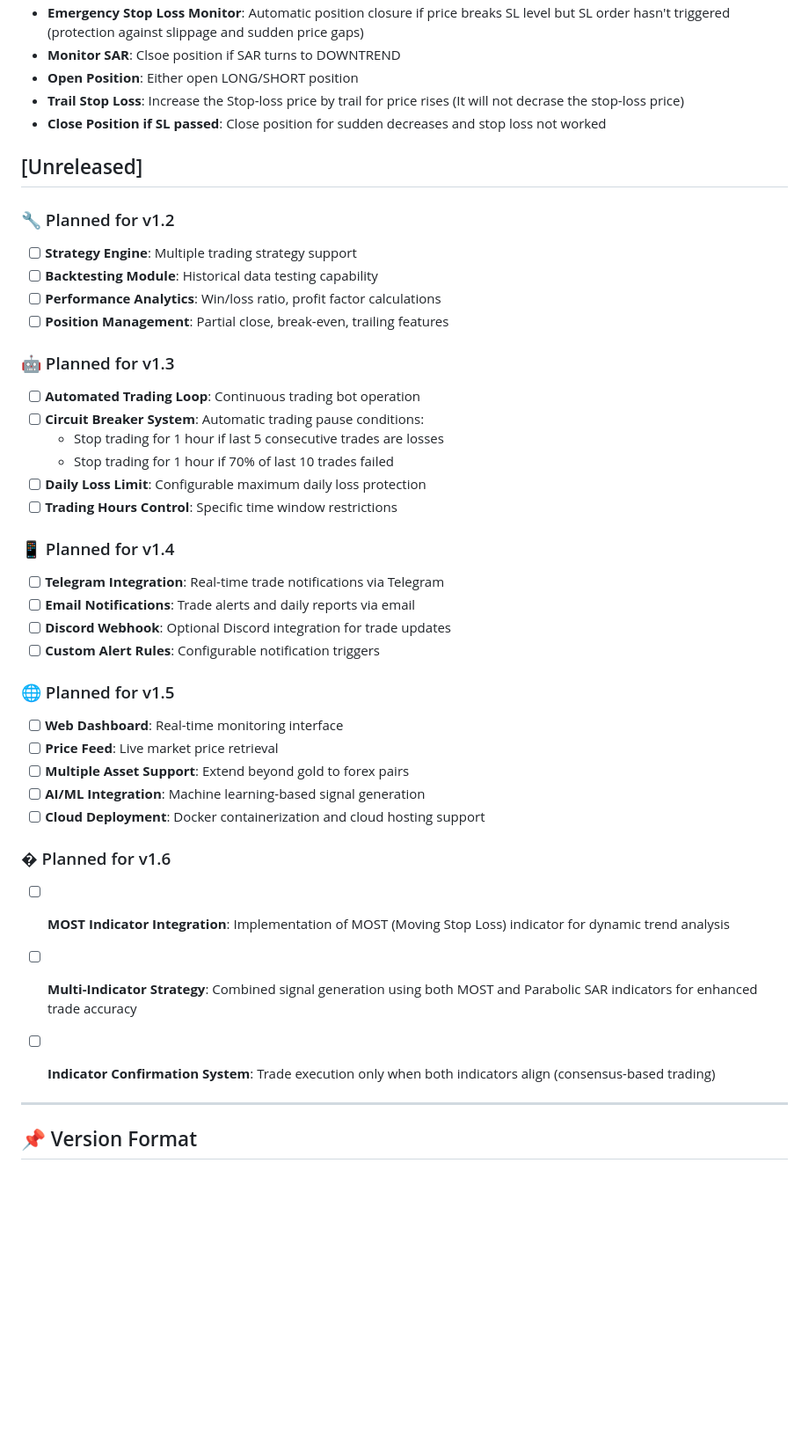
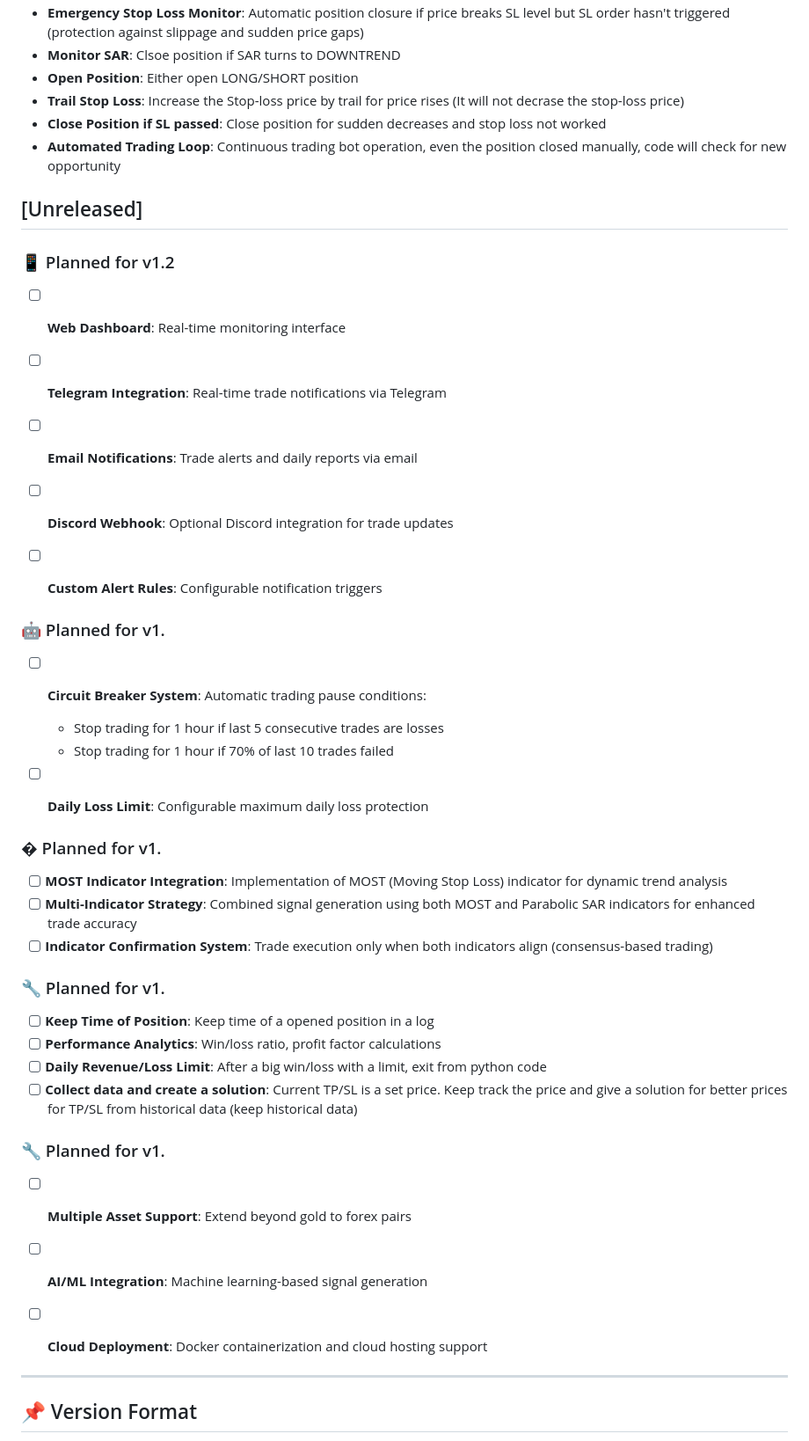
Before and after one commit to tolgak87/trade-algo-gold, a Markdown page: CHANGELOG.md, the part around the change. Shown at 88% size. GitHub-like rendering; blank space fills up the shorter version.

Commit message:
feat: update releases

```diff
--- a/CHANGELOG.md
+++ b/CHANGELOG.md
@@ -24,40 +24,40 @@ The format is based on [Keep a Changelog](https://keepachangelog.com/en/1.0.0/),
 - **Open Position**: Either open LONG/SHORT position
 - **Trail Stop Loss**: Increase the Stop-loss price by trail for price rises (It will not decrase the stop-loss price)
 - **Close Position if SL passed**: Close position for sudden decreases and stop loss not worked
+- **Automated Trading Loop**: Continuous trading bot operation, even the position closed manually, code will check for new opportunity
 
 ## [Unreleased]
 
-### 🔧 Planned for v1.2
-- [ ] **Strategy Engine**: Multiple trading strategy support
-- [ ] **Backtesting Module**: Historical data testing capability
-- [ ] **Performance Analytics**: Win/loss ratio, profit factor calculations
-- [ ] **Position Management**: Partial close, break-even, trailing features
-
-### 🤖 Planned for v1.3
-- [ ] **Automated Trading Loop**: Continuous trading bot operation
-- [ ] **Circuit Breaker System**: Automatic trading pause conditions:
-  - Stop trading for 1 hour if last 5 consecutive trades are losses
-  - Stop trading for 1 hour if 70% of last 10 trades failed
-- [ ] **Daily Loss Limit**: Configurable maximum daily loss protection
-- [ ] **Trading Hours Control**: Specific time window restrictions
-
-### 📱 Planned for v1.4
+### 📱 Planned for v1.2
+- [ ] **Web Dashboard**: Real-time monitoring interface
 - [ ] **Telegram Integration**: Real-time trade notifications via Telegram
 - [ ] **Email Notifications**: Trade alerts and daily reports via email
 - [ ] **Discord Webhook**: Optional Discord integration for trade updates
 - [ ] **Custom Alert Rules**: Configurable notification triggers
 
-### 🌐 Planned for v1.5
-- [ ] **Web Dashboard**: Real-time monitoring interface
-- [ ] **Price Feed**: Live market price retrieval
+
+### 🤖 Planned for v1.
+- [ ] **Circuit Breaker System**: Automatic trading pause conditions:
+  - Stop trading for 1 hour if last 5 consecutive trades are losses
+  - Stop trading for 1 hour if 70% of last 10 trades failed
+- [ ] **Daily Loss Limit**: Configurable maximum daily loss protection
+
+
+### � Planned for v1.
+- [ ] **MOST Indicator Integration**: Implementation of MOST (Moving Stop Loss) indicator for dynamic trend analysis
+- [ ] **Multi-Indicator Strategy**: Combined signal generation using both MOST and Parabolic SAR indicators for enhanced trade accuracy
+- [ ] **Indicator Confirmation System**: Trade execution only when both indicators align (consensus-based trading)
+
+### 🔧 Planned for v1.
+- [ ] **Keep Time of Position**: Keep time of a opened position in a log
+- [ ] **Performance Analytics**: Win/loss ratio, profit factor calculations
+- [ ] **Daily Revenue/Loss Limit**: After a big win/loss with a limit, exit from python code
+- [ ] **Collect data and create a solution**: Current TP/SL is a set price. Keep track the price and give a solution for better prices for TP/SL from historical data (keep historical data)
+
+### 🔧 Planned for v1.
 - [ ] **Multiple Asset Support**: Extend beyond gold to forex pairs
 - [ ] **AI/ML Integration**: Machine learning-based signal generation
 - [ ] **Cloud Deployment**: Docker containerization and cloud hosting support
-
-### � Planned for v1.6
-- [ ] **MOST Indicator Integration**: Implementation of MOST (Moving Stop Loss) indicator for dynamic trend analysis
-- [ ] **Multi-Indicator Strategy**: Combined signal generation using both MOST and Parabolic SAR indicators for enhanced trade accuracy
-- [ ] **Indicator Confirmation System**: Trade execution only when both indicators align (consensus-based trading)
 
 
 ---
```
